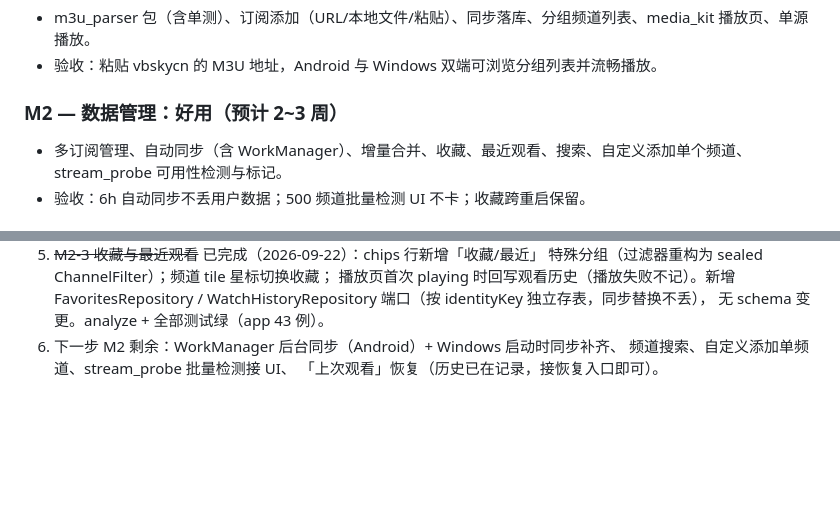
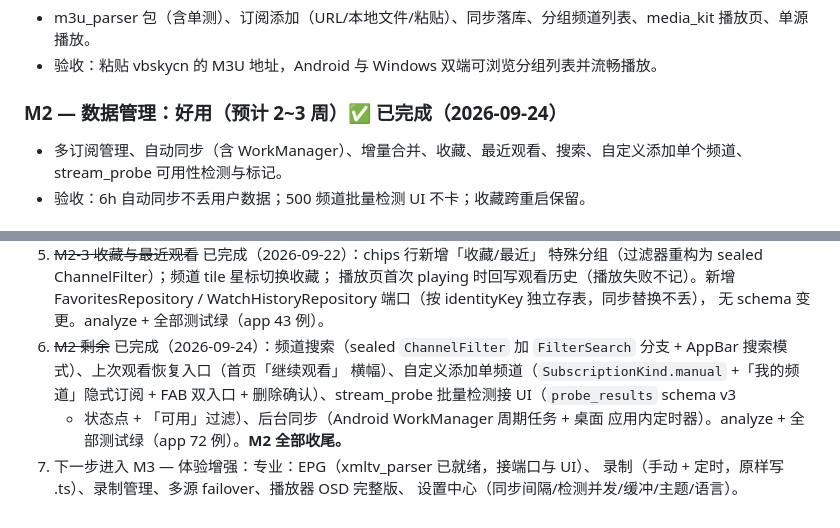
Before and after one commit to yixunfei/zeroTV, a Markdown page: docs/PLAN.md, 2 parts joined by grey strips. Drawn GitHub-style; blank space fills up the shorter version.

```diff
--- a/docs/PLAN.md
+++ b/docs/PLAN.md
@@ -191,7 +191,7 @@ App 本体仍不存储/分发任何频道内容，只内置"指向公开列表
 - m3u_parser 包（含单测）、订阅添加（URL/本地文件/粘贴）、同步落库、分组频道列表、media_kit 播放页、单源播放。
 - 验收：粘贴 vbskycn 的 M3U 地址，Android 与 Windows 双端可浏览分组列表并流畅播放。
 
-### M2 — 数据管理：好用（预计 2~3 周）
+### M2 — 数据管理：好用（预计 2~3 周）✅ 已完成（2026-09-24）
 - 多订阅管理、自动同步（含 WorkManager）、增量合并、收藏、最近观看、搜索、自定义添加单个频道、stream_probe 可用性检测与标记。
 - 验收：6h 自动同步不丢用户数据；500 频道批量检测 UI 不卡；收藏跨重启保留。
 
@@ -256,6 +256,12 @@ App 本体仍不存储/分发任何频道内容，只内置"指向公开列表
    播放页首次 playing 时回写观看历史（播放失败不记）。新增 FavoritesRepository /
    WatchHistoryRepository 端口（按 identityKey 独立存表，同步替换不丢），
    无 schema 变更。analyze + 全部测试绿（app 43 例）。
-6. 下一步 M2 剩余：WorkManager 后台同步（Android）+ Windows 启动时同步补齐、
-   频道搜索、自定义添加单频道、stream_probe 批量检测接 UI、
-   「上次观看」恢复（历史已在记录，接恢复入口即可）。
+6. ~~M2 剩余~~ 已完成（2026-09-24）：频道搜索（sealed `ChannelFilter` 加
+   `FilterSearch` 分支 + AppBar 搜索模式）、上次观看恢复入口（首页「继续观看」
+   横幅）、自定义添加单频道（`SubscriptionKind.manual` +「我的频道」隐式订阅 +
+   FAB 双入口 + 删除确认）、stream_probe 批量检测接 UI（`probe_results` schema v3
+   + 状态点 + 「可用」过滤）、后台同步（Android WorkManager 周期任务 + 桌面
+   应用内定时器）。analyze + 全部测试绿（app 72 例）。**M2 全部收尾。**
+7. 下一步进入 M3 — 体验增强：专业：EPG（xmltv_parser 已就绪，接端口与 UI）、
+   录制（手动 + 定时，原样写 .ts）、录制管理、多源 failover、播放器 OSD 完整版、
+   设置中心（同步间隔/检测并发/缓冲/主题/语言）。
```
Also changed, not shown: docs/HANDOVER.md (+51 -33 lines).
